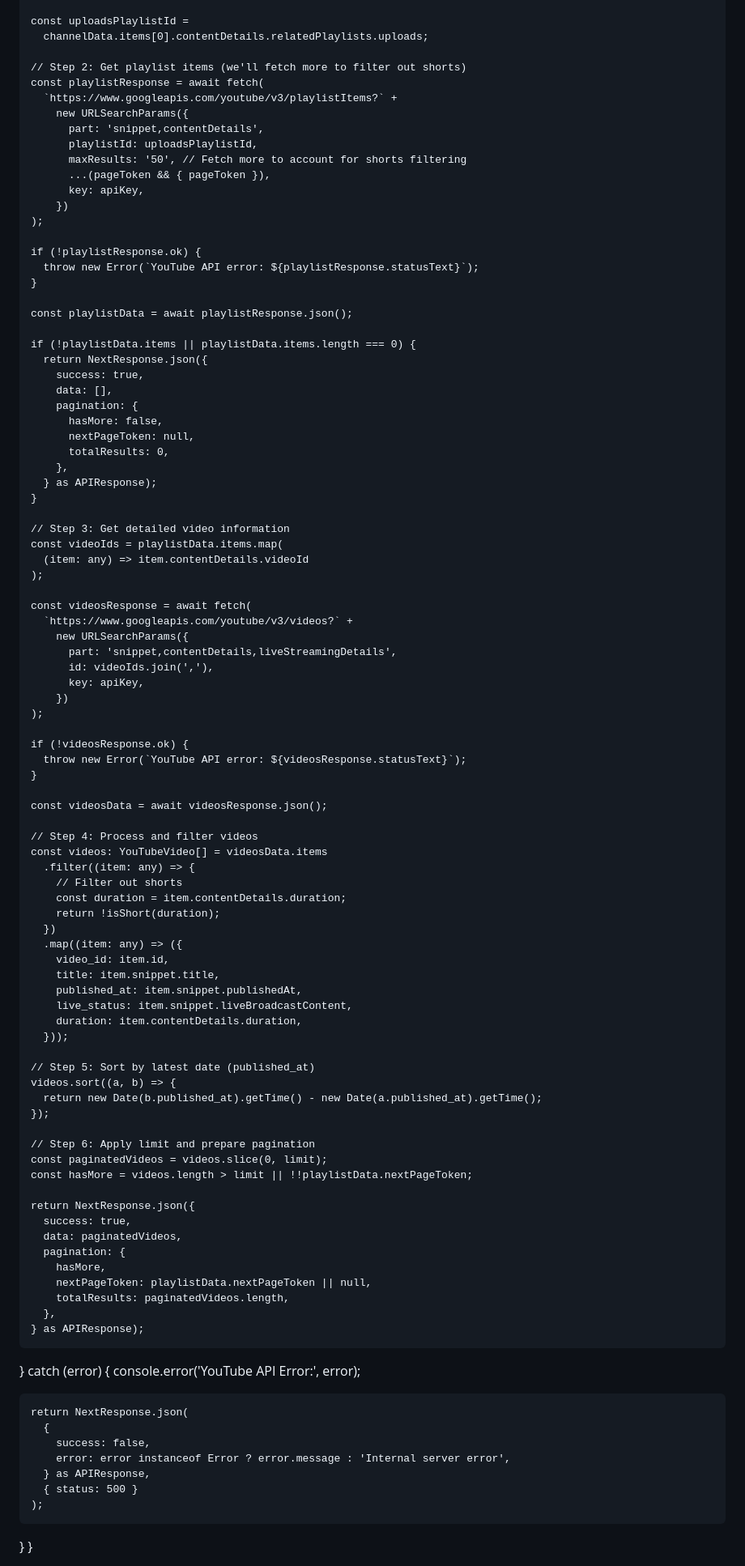
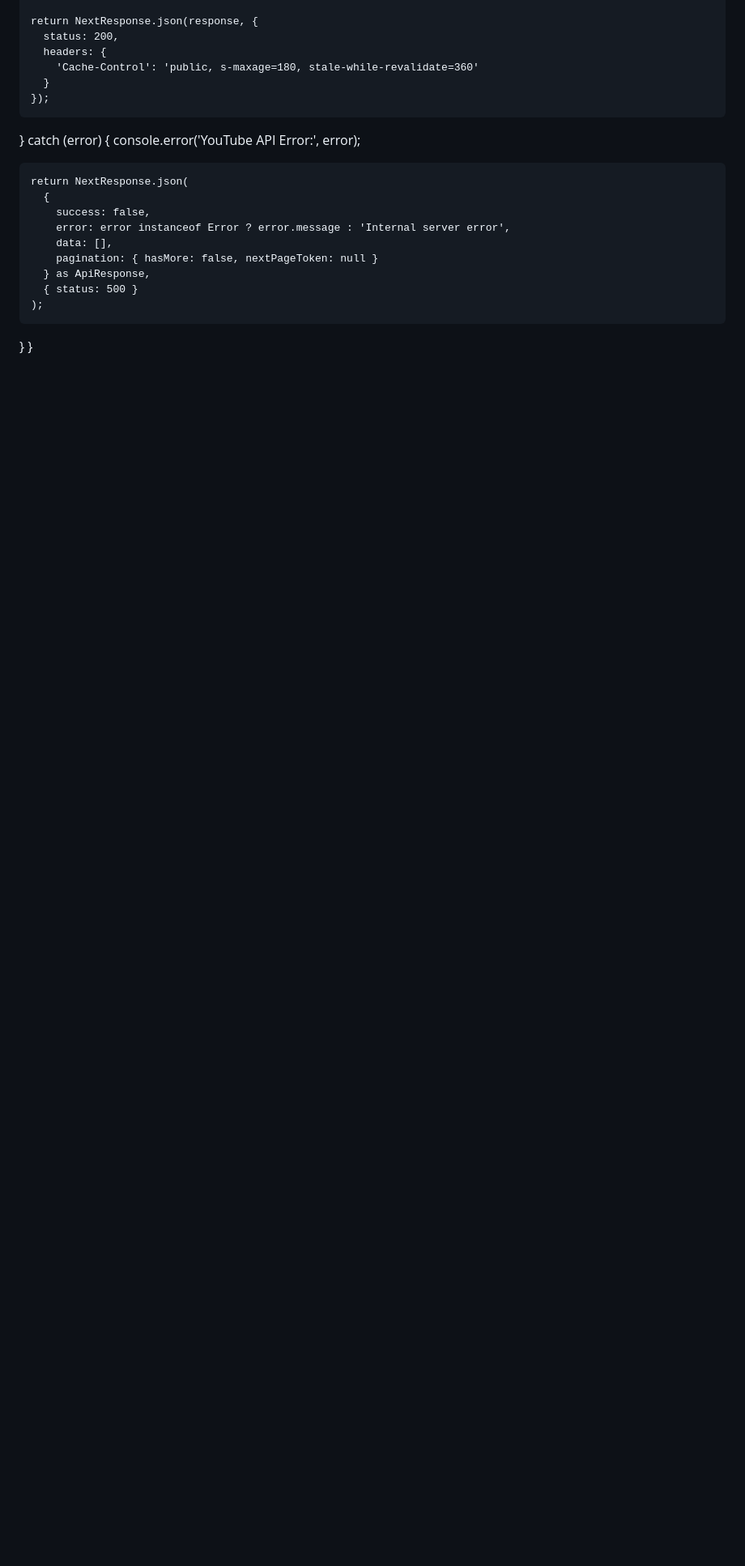
Before and after one commit to mayank-nebula/LG-Chatbot, a Markdown page: README.md, the part around the change printed below. Shown: that part at 81% size. GitHub-like rendering; blank space fills up the shorter version.

```diff
--- a/README.md
+++ b/README.md
@@ -111,90 +59,10 @@ export async function GET(request: NextRequest) {
 
-    const uploadsPlaylistId =
-      channelData.items[0].contentDetails.relatedPlaylists.uploads;
-
-    // Step 2: Get playlist items (we'll fetch more to filter out shorts)
-    const playlistResponse = await fetch(
-      `https://www.googleapis.com/youtube/v3/playlistItems?` +
-        new URLSearchParams({
-          part: 'snippet,contentDetails',
-          playlistId: uploadsPlaylistId,
-          maxResults: '50', // Fetch more to account for shorts filtering
-          ...(pageToken && { pageToken }),
-          key: apiKey,
-        })
-    );
-
-    if (!playlistResponse.ok) {
-      throw new Error(`YouTube API error: ${playlistResponse.statusText}`);
-    }
-
-    const playlistData = await playlistResponse.json();
-
-    if (!playlistData.items || playlistData.items.length === 0) {
-      return NextResponse.json({
-        success: true,
-        data: [],
-        pagination: {
-          hasMore: false,
-          nextPageToken: null,
-          totalResults: 0,
-        },
-      } as APIResponse);
-    }
-
-    // Step 3: Get detailed video information
-    const videoIds = playlistData.items.map(
-      (item: any) => item.contentDetails.videoId
-    );
-
-    const videosResponse = await fetch(
-      `https://www.googleapis.com/youtube/v3/videos?` +
-        new URLSearchParams({
-          part: 'snippet,contentDetails,liveStreamingDetails',
-          id: videoIds.join(','),
-          key: apiKey,
-        })
-    );
-
-    if (!videosResponse.ok) {
-      throw new Error(`YouTube API error: ${videosResponse.statusText}`);
-    }
-
-    const videosData = await videosResponse.json();
-
-    // Step 4: Process and filter videos
-    const videos: YouTubeVideo[] = videosData.items
-      .filter((item: any) => {
-        // Filter out shorts
-        const duration = item.contentDetails.duration;
-        return !isShort(duration);
-      })
-      .map((item: any) => ({
-        video_id: item.id,
-        title: item.snippet.title,
-        published_at: item.snippet.publishedAt,
-        live_status: item.snippet.liveBroadcastContent,
-        duration: item.contentDetails.duration,
-      }));
-
-    // Step 5: Sort by latest date (published_at)
-    videos.sort((a, b) => {
-      return new Date(b.published_at).getTime() - new Date(a.published_at).getTime();
+    return NextResponse.json(response, {
+      status: 200,
+      headers: {
+        'Cache-Control': 'public, s-maxage=180, stale-while-revalidate=360'
+      }
     });
-
-    // Step 6: Apply limit and prepare pagination
-    const paginatedVideos = videos.slice(0, limit);
-    const hasMore = videos.length > limit || !!playlistData.nextPageToken;
-
-    return NextResponse.json({
-      success: true,
-      data: paginatedVideos,
-      pagination: {
-        hasMore,
-        nextPageToken: playlistData.nextPageToken || null,
-        totalResults: paginatedVideos.length,
-      },
-    } as APIResponse);
 
   } catch (error) {
     console.error('YouTube API Error:', error);
@@ -203,7 +71,9 @@ export async function GET(request: NextRequest) {
       {
         success: false,
         error: error instanceof Error ? error.message : 'Internal server error',
-      } as APIResponse,
+        data: [],
+        pagination: { hasMore: false, nextPageToken: null }
+      } as ApiResponse,
       { status: 500 }
     );
   }
```
Also changed, not shown: other parts of README.md (+142 -86 lines).
